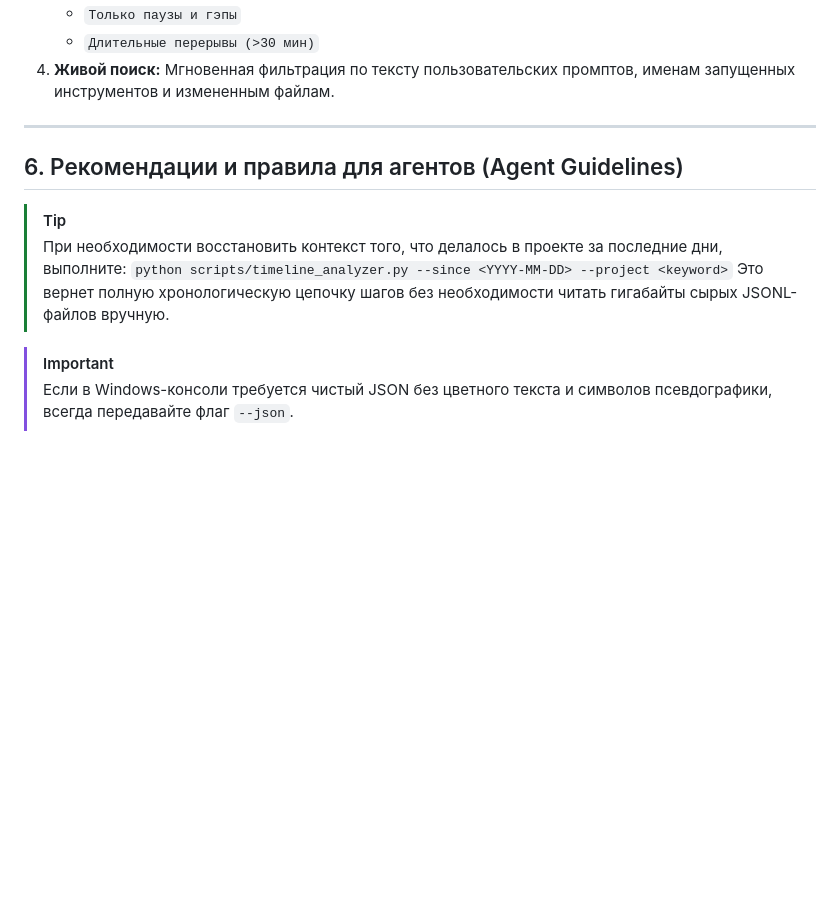
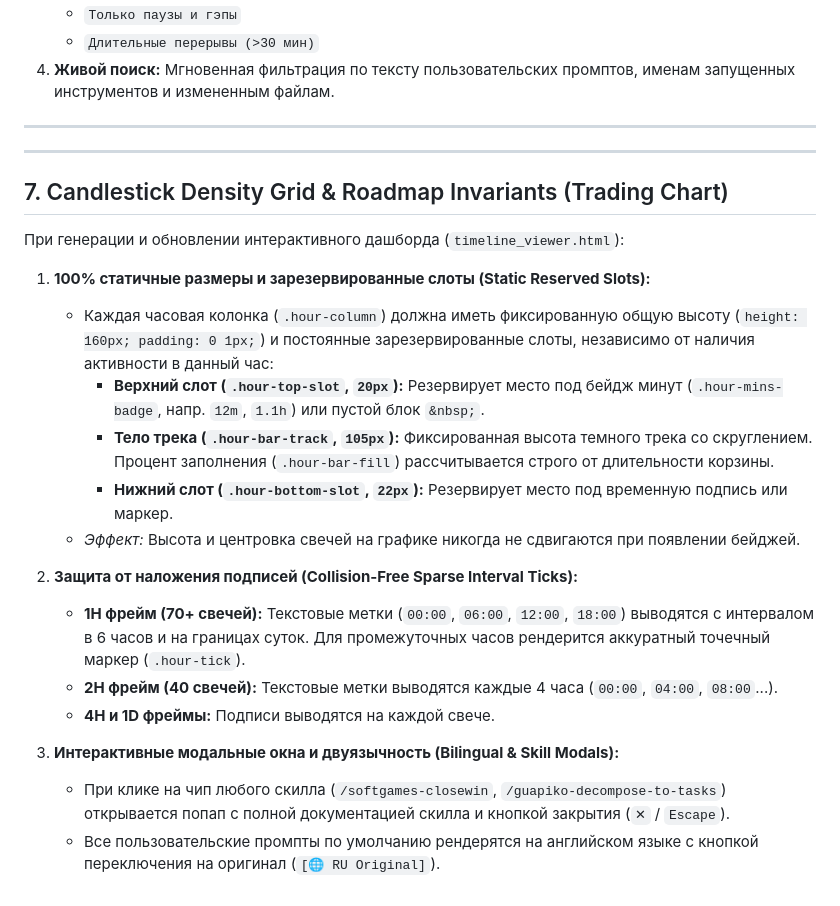
Before and after one commit to Thegod322/guapiko-timeline-viewer, a Markdown page: skills/guapiko-timeline-tracker/SKILL.md, the part around the change. GitHub-like rendering; blank space fills up the shorter version.

Commit message:
docs: add candlestick density roadmap invariants to guapiko-timeline-tracker skill

```diff
--- a/skills/guapiko-timeline-tracker/SKILL.md
+++ b/skills/guapiko-timeline-tracker/SKILL.md
@@ -136,12 +136,24 @@ python scripts/timeline_analyzer.py --list-saved
 
 ---
 
-## 6. Рекомендации и правила для агентов (Agent Guidelines)
+---
 
-> [!TIP]
-> При необходимости восстановить контекст того, что делалось в проекте за последние дни, выполните:
-> `python scripts/timeline_analyzer.py --since <YYYY-MM-DD> --project <keyword>`
-> Это вернет полную хронологическую цепочку шагов без необходимости читать гигабайты сырых JSONL-файлов вручную.
+## 7. Candlestick Density Grid & Roadmap Invariants (Trading Chart)
 
-> [!IMPORTANT]
-> Если в Windows-консоли требуется чистый JSON без цветного текста и символов псевдографики, всегда передавайте флаг `--json`.
+При генерации и обновлении интерактивного дашборда (`timeline_viewer.html`):
+
+1. **100% статичные размеры и зарезервированные слоты (Static Reserved Slots):**
+   - Каждая часовая колонка (`.hour-column`) должна иметь фиксированную общую высоту (`height: 160px; padding: 0 1px;`) и постоянные зарезервированные слоты, независимо от наличия активности в данный час:
+     - **Верхний слот (`.hour-top-slot`, `20px`):** Резервирует место под бейдж минут (`.hour-mins-badge`, напр. `12m`, `1.1h`) или пустой блок `&nbsp;`.
+     - **Тело трека (`.hour-bar-track`, `105px`):** Фиксированная высота темного трека со скруглением. Процент заполнения (`.hour-bar-fill`) рассчитывается строго от длительности корзины.
+     - **Нижний слот (`.hour-bottom-slot`, `22px`):** Резервирует место под временную подпись или маркер.
+   - *Эффект:* Высота и центровка свечей на графике никогда не сдвигаются при появлении бейджей.
+
+2. **Защита от наложения подписей (Collision-Free Sparse Interval Ticks):**
+   - **1H фрейм (70+ свечей):** Текстовые метки (`00:00`, `06:00`, `12:00`, `18:00`) выводятся с интервалом в 6 часов и на границах суток. Для промежуточных часов рендерится аккуратный точечный маркер (`.hour-tick`).
+   - **2H фрейм (40 свечей):** Текстовые метки выводятся каждые 4 часа (`00:00`, `04:00`, `08:00`...).
+   - **4H и 1D фреймы:** Подписи выводятся на каждой свече.
+
+3. **Интерактивные модальные окна и двуязычность (Bilingual & Skill Modals):**
+   - При клике на чип любого скилла (`/softgames-closewin`, `/guapiko-decompose-to-tasks`) открывается попап с полной документацией скилла и кнопкой закрытия (`✕` / `Escape`).
+   - Все пользовательские промпты по умолчанию рендерятся на английском языке с кнопкой переключения на оригинал (`[🌐 RU Original]`).
```
